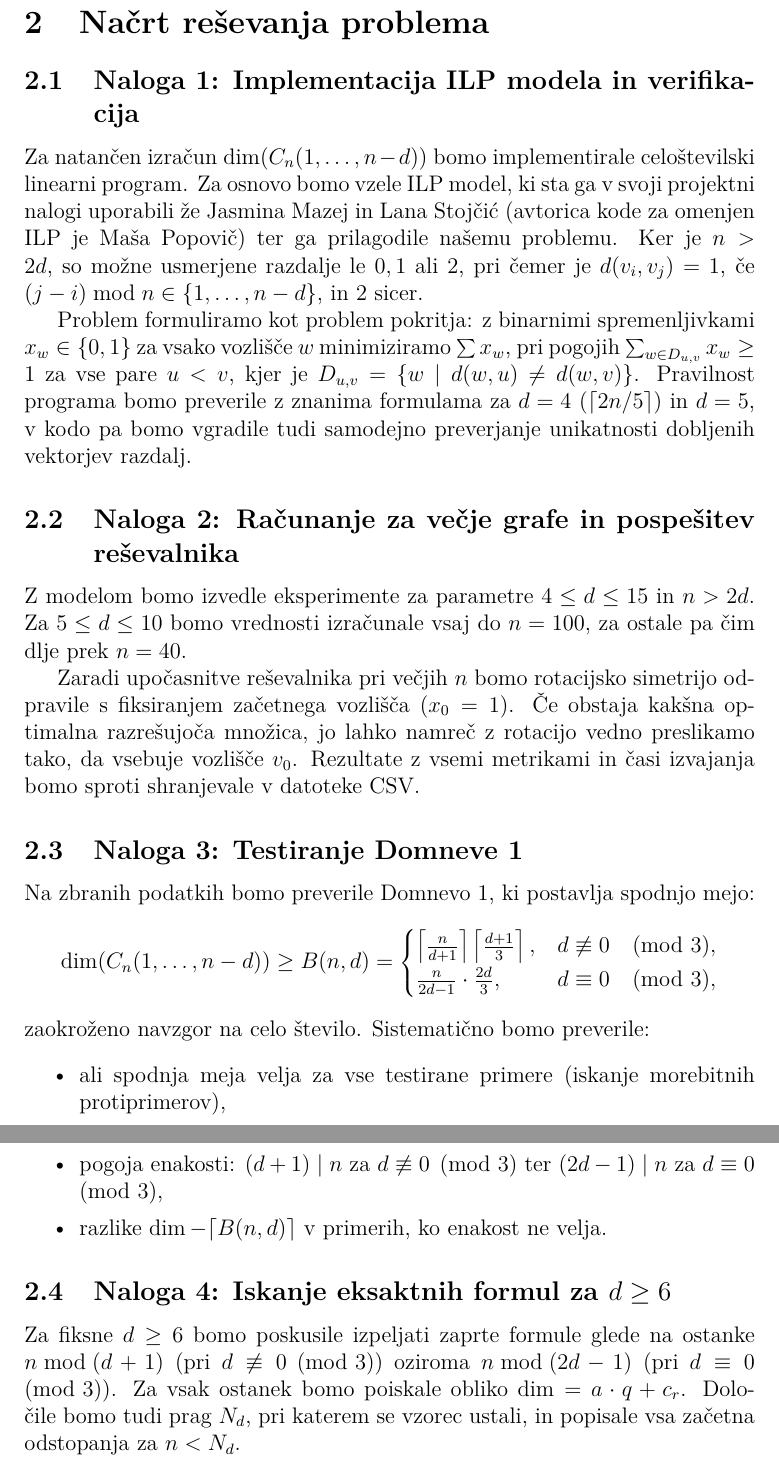
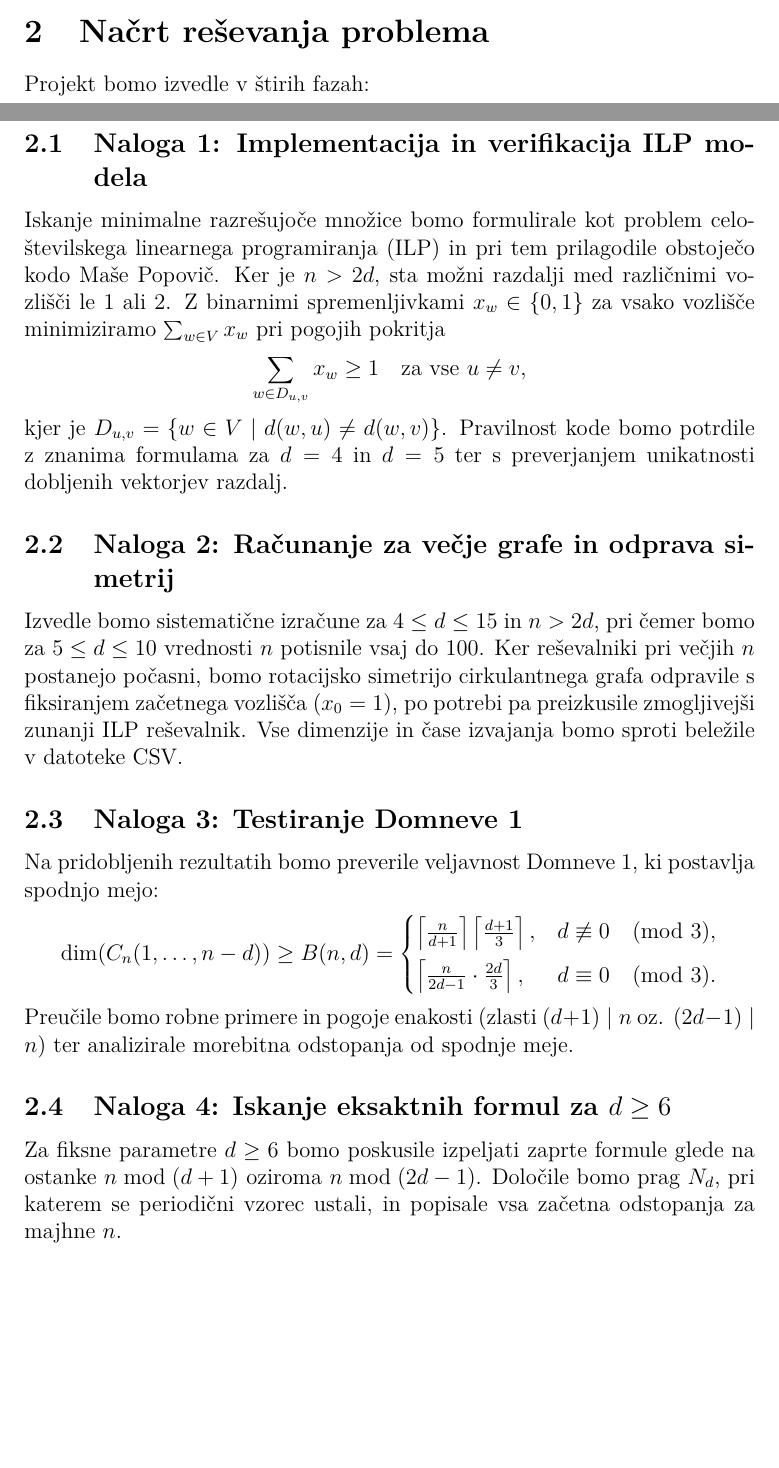
Before and after one commit to zivaheg/Metric-dimensions-of-C_n-1-2-...-n-d-, a LaTeX document (nacrt_dela.tex): two parts of pages 2 and 3 of 3 before the commit and two parts of pages 1 and 2 of 2 after it, joined at a grey line, cut so that both start at the same text, the shorter picture padded with empty space. Compiled offline with pdfLaTeX.

Commit message:
skrajšan načrt dela

```diff
--- a/nacrt_dela.tex
+++ b/nacrt_dela.tex
@@ -52,51 +51,42 @@ $G = (V, E)$, kjer je $V$ množica vseh vozlišč in $E$ množica vseh usmerjeni
     množice. Označimo jo z $dim(G)$
 \end{definicija}
 
-
 \section{Načrt reševanja problema}
 
-\subsection{Naloga 1: Implementacija ILP modela in verifikacija}
-Za natančen izračun $\operatorname{dim}(C_n(1, \dots, n-d))$ bomo implementirale celoštevilski linearni program. Za
-osnovo bomo vzele ILP model, ki sta ga v svoji projektni nalogi uporabili že Jasmina Mazej in Lana Stojčić (avtorica
-kode za omenjen ILP je Maša Popovič) ter ga prilagodile našemu problemu.
-Ker je $n > 2d$, so možne usmerjene razdalje le $0, 1$ ali $2$, pri čemer je
-$d(v_i, v_j) = 1$, če $(j - i) \bmod n \in \{1, \dots, n-d\}$, in $2$ sicer.
+Projekt bomo izvedle v štirih fazah:
 
-Problem formuliramo kot problem pokritja: z binarnimi spremenljivkami $x_w \in \{0, 1\}$ za vsako vozlišče $w$
-minimiziramo $\sum x_w$, pri pogojih $\sum_{w \in D_{u,v}} x_w \geq 1$ za vse pare $u < v$, kjer je
-$D_{u,v} = \{w \mid d(w, u) \neq d(w, v)\}$. Pravilnost programa bomo preverile z znanima formulama za
-$d = 4$ ($\lceil 2n/5 \rceil$) in $d = 5$, v kodo pa bomo vgradile tudi samodejno preverjanje unikatnosti dobljenih
-vektorjev razdalj.
+\subsection{Naloga 1: Implementacija in verifikacija ILP modela}
+Iskanje minimalne razrešujoče množice bomo formulirale kot problem celoštevilskega linearnega programiranja (ILP)
+in pri tem prilagodile obstoječo kodo Maše Popovič. Ker je $n > 2d$, sta možni razdalji med različnimi vozlišči le
+$1$ ali $2$. Z binarnimi spremenljivkami $x_w \in \{0, 1\}$ za vsako vozlišče minimiziramo $\sum_{w \in V} x_w$ pri
+pogojih pokritja
+\[
+\sum_{w \in D_{u,v}} x_w \geq 1 \quad \text{za vse } u \neq v,
+\]
+kjer je $D_{u,v} = \{w \in V \mid d(w, u) \neq d(w, v)\}$. Pravilnost kode bomo potrdile z znanima formulama za
+$d = 4$ in $d = 5$ ter s preverjanjem unikatnosti dobljenih vektorjev razdalj.
 
-\subsection{Naloga 2: Računanje za večje grafe in pospešitev reševalnika}
-Z modelom bomo izvedle eksperimente za parametre $4 \leq d \leq 15$ in $n > 2d$. Za $5 \leq d \leq 10$ bomo vrednosti
-izračunale vsaj do $n = 100$, za ostale pa čim dlje prek $n = 40$.
-
-Zaradi upočasnitve reševalnika pri večjih $n$ bomo rotacijsko simetrijo odpravile s fiksiranjem začetnega vozlišča
-($x_0 = 1$). Če obstaja kakšna optimalna razrešujoča množica, jo lahko namreč z rotacijo vedno preslikamo tako, da
-vsebuje vozlišče $v_0$. Rezultate z vsemi metrikami in časi izvajanja bomo sproti shranjevale v datoteke CSV.
+\subsection{Naloga 2: Računanje za večje grafe in odprava simetrij}
+Izvedle bomo sistematične izračune za $4 \leq d \leq 15$ in $n > 2d$, pri čemer bomo za $5 \leq d \leq 10$ vrednosti
+$n$ potisnile vsaj do $100$. Ker reševalniki pri večjih $n$ postanejo počasni, bomo rotacijsko simetrijo cirkulantnega
+grafa odpravile s fiksiranjem začetnega vozlišča ($x_0 = 1$), po potrebi pa preizkusile zmogljivejši zunanji ILP
+reševalnik. Vse dimenzije in čase izvajanja bomo sproti beležile v datoteke CSV.
 
 \subsection{Naloga 3: Testiranje Domneve 1}
-Na zbranih podatkih bomo preverile Domnevo 1, ki postavlja spodnjo mejo:
+Na pridobljenih rezultatih bomo preverile veljavnost Domneve 1, ki postavlja spodnjo mejo:
 \[
-\operatorname{dim}(C_n(1, \dots, n-d)) \geq B(n, d) =
+\dim(C_n(1, \dots, n-d)) \geq B(n, d) =
 \begin{cases}
-\left\lceil \frac{n}{d+1} \right\rceil \left\lceil \frac{d+1}{3} \right\rceil, & d \not\equiv 0 \pmod 3, \\
-\frac{n}{2d-1} \cdot \frac{2d}{3}, & d \equiv 0 \pmod 3,
+\left\lceil \frac{n}{d+1} \right\rceil \left\lceil \frac{d+1}{3} \right\rceil, & d \not\equiv 0 \pmod 3, \\[2mm]
+\left\lceil \frac{n}{2d-1} \cdot \frac{2d}{3} \right\rceil, & d \equiv 0 \pmod 3.
 \end{cases}
 \]
-zaokroženo navzgor na celo število. Sistematično bomo preverile:
-\begin{itemize}
-    \setlength\itemsep{0em}
-    \item ali spodnja meja velja za vse testirane primere (iskanje morebitnih protiprimerov),
-    \item pogoja enakosti: $(d+1) \mid n$ za $d \not\equiv 0 \pmod 3$ ter $(2d-1) \mid n$ za $d \equiv 0 \pmod 3$,
-    \item razlike $\operatorname{dim} - \lceil B(n, d) \rceil$ v primerih, ko enakost ne velja.
-\end{itemize}
+Preučile bomo robne primere in pogoje enakosti (zlasti $(d+1) \mid n$ oz. $(2d-1) \mid n$) ter analizirale morebitna
+odstopanja od spodnje meje.
 
 \subsection{Naloga 4: Iskanje eksaktnih formul za $d \geq 6$}
-Za fiksne $d \geq 6$ bomo poskusile izpeljati zaprte formule glede na ostanke
-$n \bmod (d+1)$ (pri $d \not\equiv 0 \pmod 3$) oziroma $n \bmod (2d-1)$ (pri $d \equiv 0 \pmod 3$).
-Za vsak ostanek bomo poiskale obliko $\operatorname{dim} = a \cdot q + c_r$. Določile bomo tudi prag $N_d$, pri katerem
-se vzorec ustali, in popisale vsa začetna odstopanja za $n < N_d$.
+Za fiksne parametre $d \geq 6$ bomo poskusile izpeljati zaprte formule glede na ostanke $n \bmod (d+1)$ oziroma
+$n \bmod (2d-1)$. Določile bomo prag $N_d$, pri katerem se periodični vzorec ustali, in popisale vsa začetna odstopanja
+za majhne $n$.
 
 \end{document}
```
Also changed, not shown: nacrt_dela.pdf, nacrt_dela.tex (1 more changed lines).
